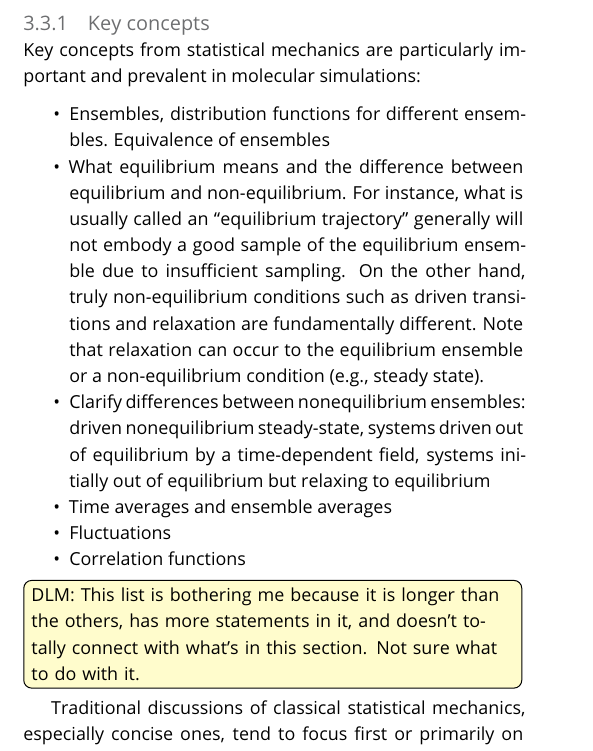
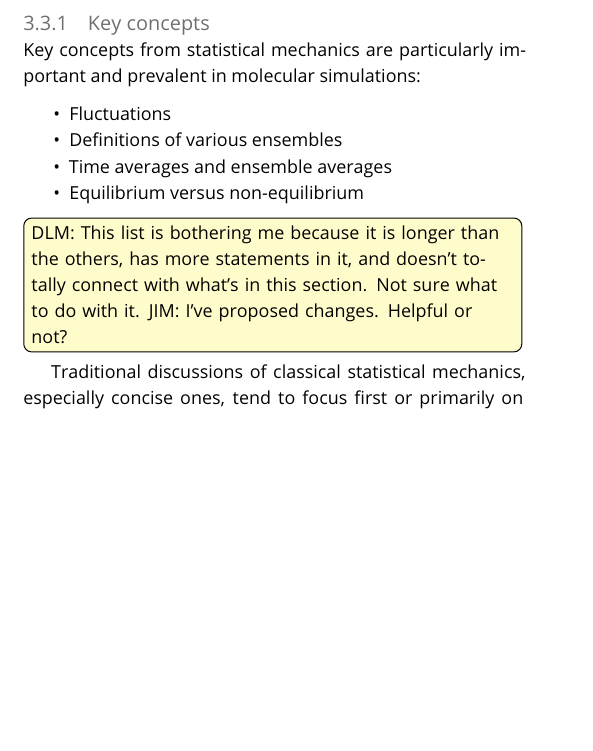
Before and after one commit to MobleyLab/basic_simulation_training, a LaTeX document (paper/basic_training.tex): part of one column of page 5 of 25, cut so that both start at the same text, the shorter picture padded with empty space. Compiled offline with pdfLaTeX.

Commit message:
Proposed changes to Stat mech section bullet points

```diff
--- a/paper/basic_training.tex
+++ b/paper/basic_training.tex
@@ -255,19 +255,12 @@ Here are some works we find particularly helpful:
 \subsubsection{Key concepts}
 Key concepts from statistical mechanics are particularly important and prevalent in molecular simulations:
 \begin{itemize}
-\item Ensembles, distribution functions for different ensembles. Equivalence of ensembles
-\item What equilibrium means and the difference between equilibrium and non-equilibrium.
-    For instance, what is usually called an ``equilibrium trajectory'' generally will not embody a good sample of the equilibrium ensemble due to insufficient sampling.
-        On the other hand, truly non-equilibrium conditions such as driven transitions and relaxation are fundamentally different.
-        Note that relaxation can occur to the equilibrium ensemble or a non-equilibrium condition (e.g., steady state).
-\item Clarify differences between nonequilibrium ensembles: driven
-    nonequilibrium steady-state, systems driven out of equilibrium by a time-dependent field, systems initially out of equilibrium but relaxing
-        to equilibrium
+\item Fluctuations
+\item Definitions of various ensembles
 \item Time averages and ensemble averages
-\item Fluctuations
-\item Correlation functions
+\item Equilibrium versus non-equilibrium
 \end{itemize}
-\todo[inline, color={yellow!20}]{DLM: This list is bothering me because it is longer than the others, has more statements in it, and doesn't totally connect with what's in this section. Not sure what to do with it.}
+\todo[inline, color={yellow!20}]{DLM: This list is bothering me because it is longer than the others, has more statements in it, and doesn't totally connect with what's in this section. Not sure what to do with it. JIM: I've proposed changes. Helpful or not?}
 
 Traditional discussions of classical statistical mechanics, especially concise ones, tend to focus first or primarily on macroscopic thermodynamics and microscopic \emph{equilibrium} behavior based on the Boltzmann factor, which tells us that configurations $\conf$ occur with (relative) probability $\exp[-U(\conf)/k_B T]$, based on potential energy function $U$ and temperature $T$ in Kelvin units.
 Dynamical phenomena and their connection to equilibrium tend to be treated later in discussion, if at all.
```
